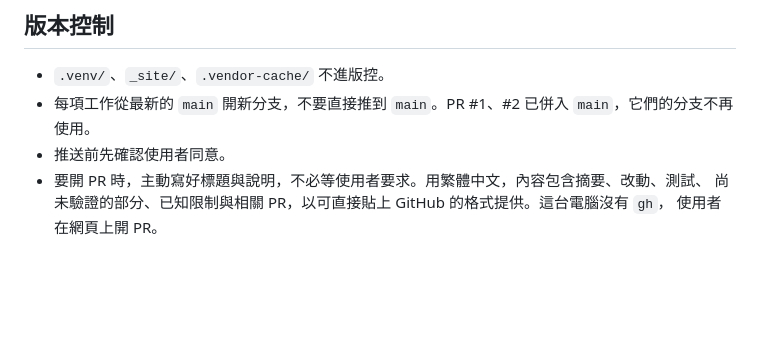
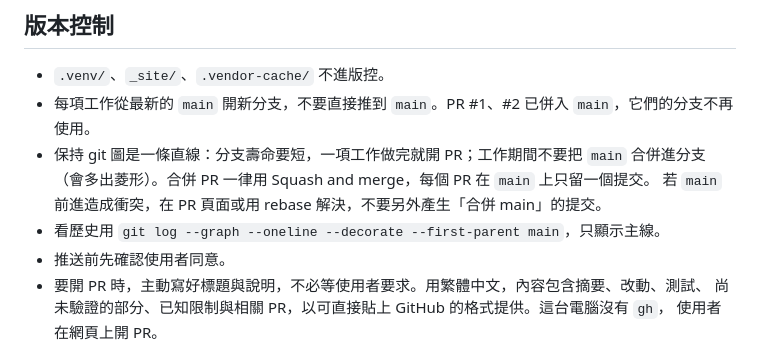
Before and after one commit to archi9882/SciML, a Markdown page: pyflow/CLAUDE.md, the part around the change. Rendered like a GitHub page; blank space fills up the shorter version.

Commit message:
pyflow：CLAUDE.md 加入保持 git 圖為直線的規則
分支壽命短、不把 main 合併進分支、PR 用 Squash and merge，避免再出現合併菱形。

Co-Authored-By: Claude Sonnet 5.5 <noreply@anthropic.com>

```diff
--- a/pyflow/CLAUDE.md
+++ b/pyflow/CLAUDE.md
@@ -68,6 +68,10 @@ python scripts/build_site.py        # 只建置到 _site/
 
 - `.venv/`、`_site/`、`.vendor-cache/` 不進版控。
 - 每項工作從最新的 `main` 開新分支，不要直接推到 `main`。PR #1、#2 已併入 `main`，它們的分支不再使用。
+- 保持 git 圖是一條直線：分支壽命要短，一項工作做完就開 PR；工作期間不要把 `main` 合併進分支
+  （會多出菱形）。合併 PR 一律用 Squash and merge，每個 PR 在 `main` 上只留一個提交。
+  若 `main` 前進造成衝突，在 PR 頁面或用 rebase 解決，不要另外產生「合併 main」的提交。
+- 看歷史用 `git log --graph --oneline --decorate --first-parent main`，只顯示主線。
 - 推送前先確認使用者同意。
 - 要開 PR 時，主動寫好標題與說明，不必等使用者要求。用繁體中文，內容包含摘要、改動、測試、
   尚未驗證的部分、已知限制與相關 PR，以可直接貼上 GitHub 的格式提供。這台電腦沒有 `gh`，
```
